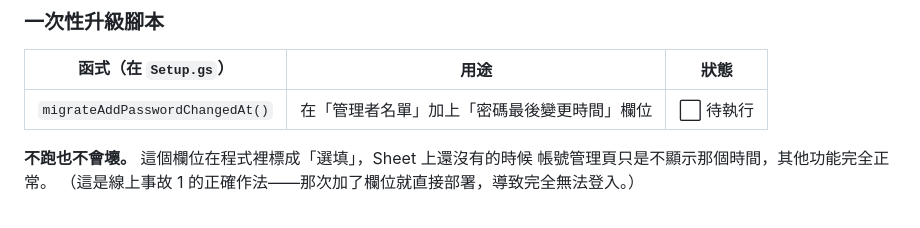
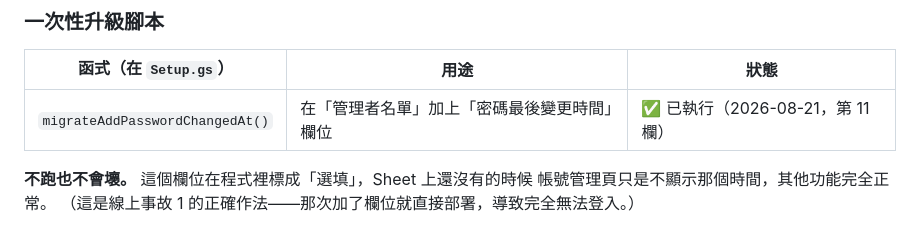
Before and after one commit to j46g629h/kantin, a Markdown page: docs/部署筆記.md, the part around the change. Rendered like a GitHub page.

```diff
--- a/docs/部署筆記.md
+++ b/docs/部署筆記.md
@@ -186,7 +186,7 @@ Sheet 存的是加鹽 + SHA-256 迭代 1000 次的結果，**這個運算單向
 
 | 函式（在 `Setup.gs`）| 用途 | 狀態 |
 |---|---|---|
-| `migrateAddPasswordChangedAt()` | 在「管理者名單」加上「密碼最後變更時間」欄位 | ⬜ 待執行 |
+| `migrateAddPasswordChangedAt()` | 在「管理者名單」加上「密碼最後變更時間」欄位 | ✅ 已執行（2026-08-21，第 11 欄）|
 
 **不跑也不會壞。** 這個欄位在程式裡標成「選填」，Sheet 上還沒有的時候
 帳號管理頁只是不顯示那個時間，其他功能完全正常。
```
Also changed, not shown: docs/開發進度.md (+3 -5 lines).
